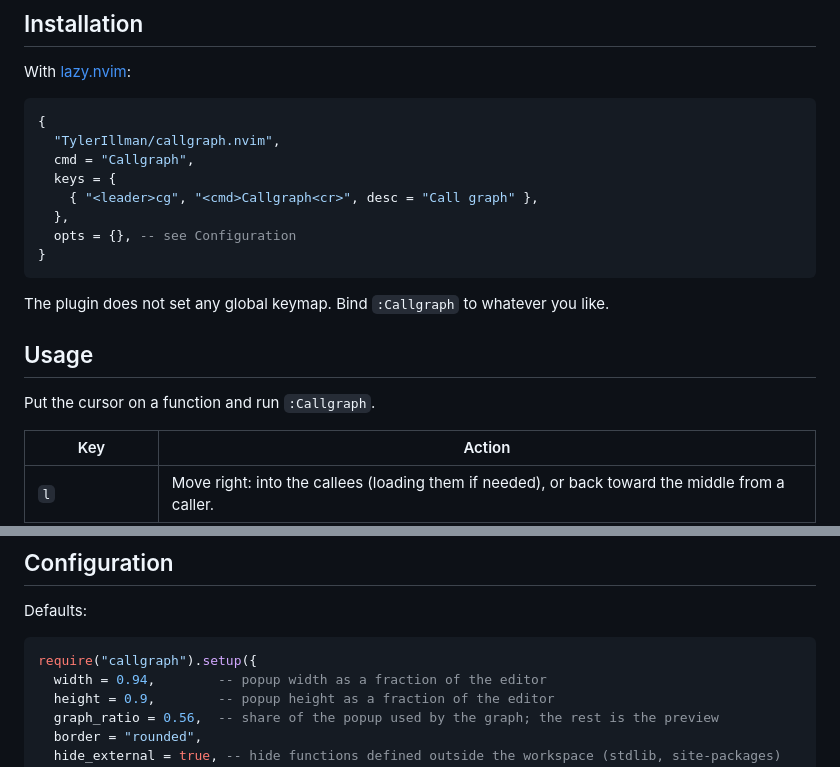
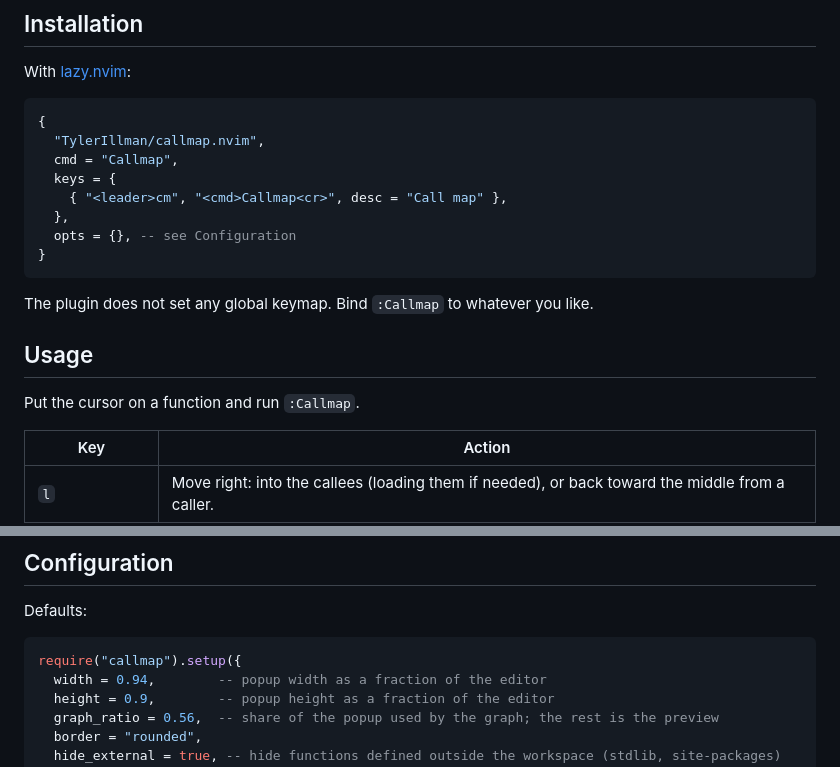
Before and after one commit to TylerIllman/Callmap, a Markdown page: README.md, 2 parts joined by grey strips. Rendered like a GitHub page.

````diff
--- a/README.md
+++ b/README.md
@@ -34,20 +43,20 @@ With [lazy.nvim](https://github.com/folke/lazy.nvim):
 
 ```lua
 {
-  "TylerIllman/callgraph.nvim",
-  cmd = "Callgraph",
+  "TylerIllman/callmap.nvim",
+  cmd = "Callmap",
   keys = {
-    { "<leader>cg", "<cmd>Callgraph<cr>", desc = "Call graph" },
+    { "<leader>cm", "<cmd>Callmap<cr>", desc = "Call map" },
   },
   opts = {}, -- see Configuration
 }
 ```
 
-The plugin does not set any global keymap. Bind `:Callgraph` to whatever you like.
+The plugin does not set any global keymap. Bind `:Callmap` to whatever you like.
 
 ## Usage
 
-Put the cursor on a function and run `:Callgraph`.
+Put the cursor on a function and run `:Callmap`.
 
 | Key         | Action                                                                     |
 | ----------- | -------------------------------------------------------------------------- |
@@ -69,7 +78,7 @@ both sides together.
 Defaults:
 
 ```lua
-require("callgraph").setup({
+require("callmap").setup({
   width = 0.94,        -- popup width as a fraction of the editor
   height = 0.9,        -- popup height as a fraction of the editor
   graph_ratio = 0.56,  -- share of the popup used by the graph; the rest is the preview
````
Also changed, not shown: other parts of README.md (+17 -8 lines), CHANGELOG.md (+2 -1 lines), docs/images/banner.png (added), docs/images/graph.png, 9 other files.
